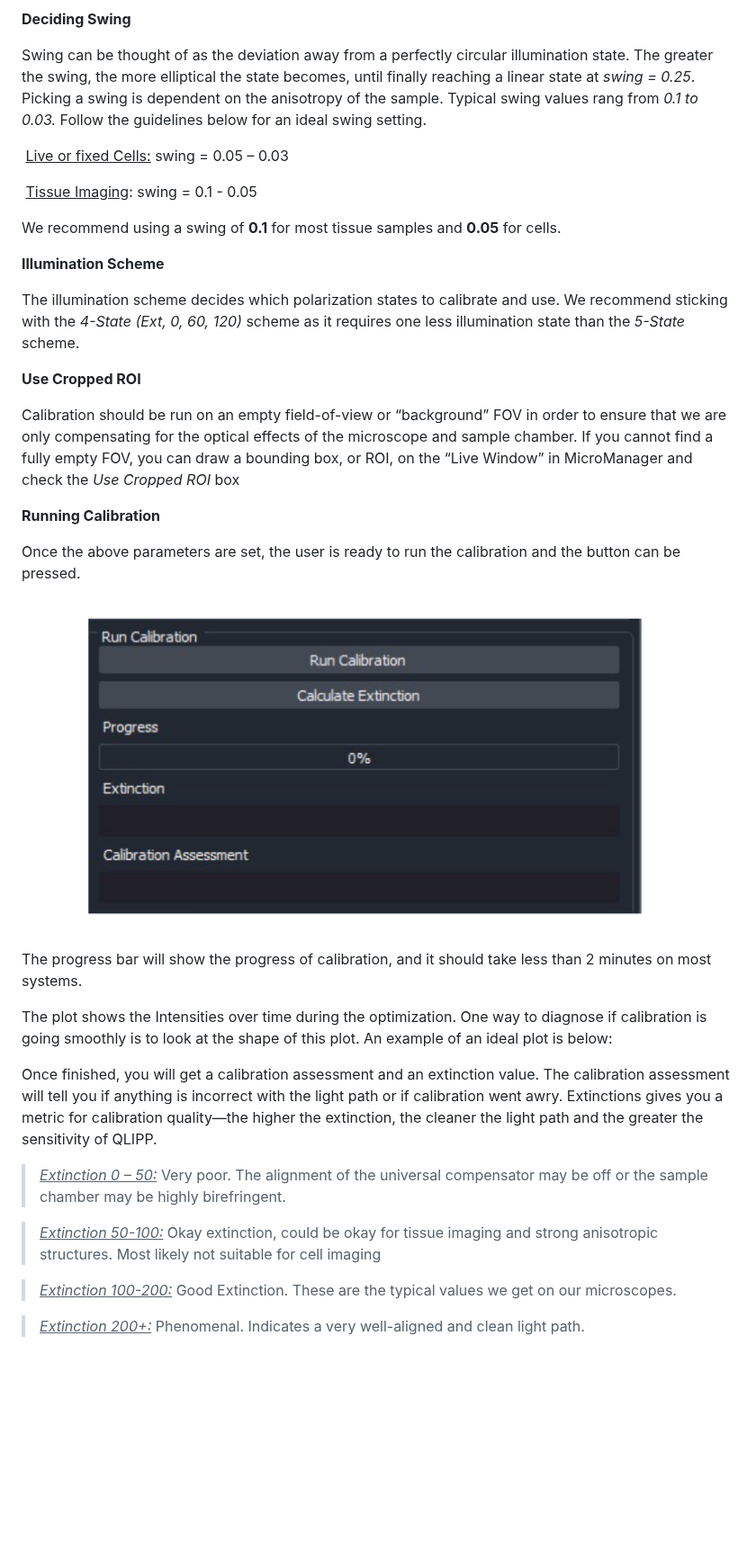
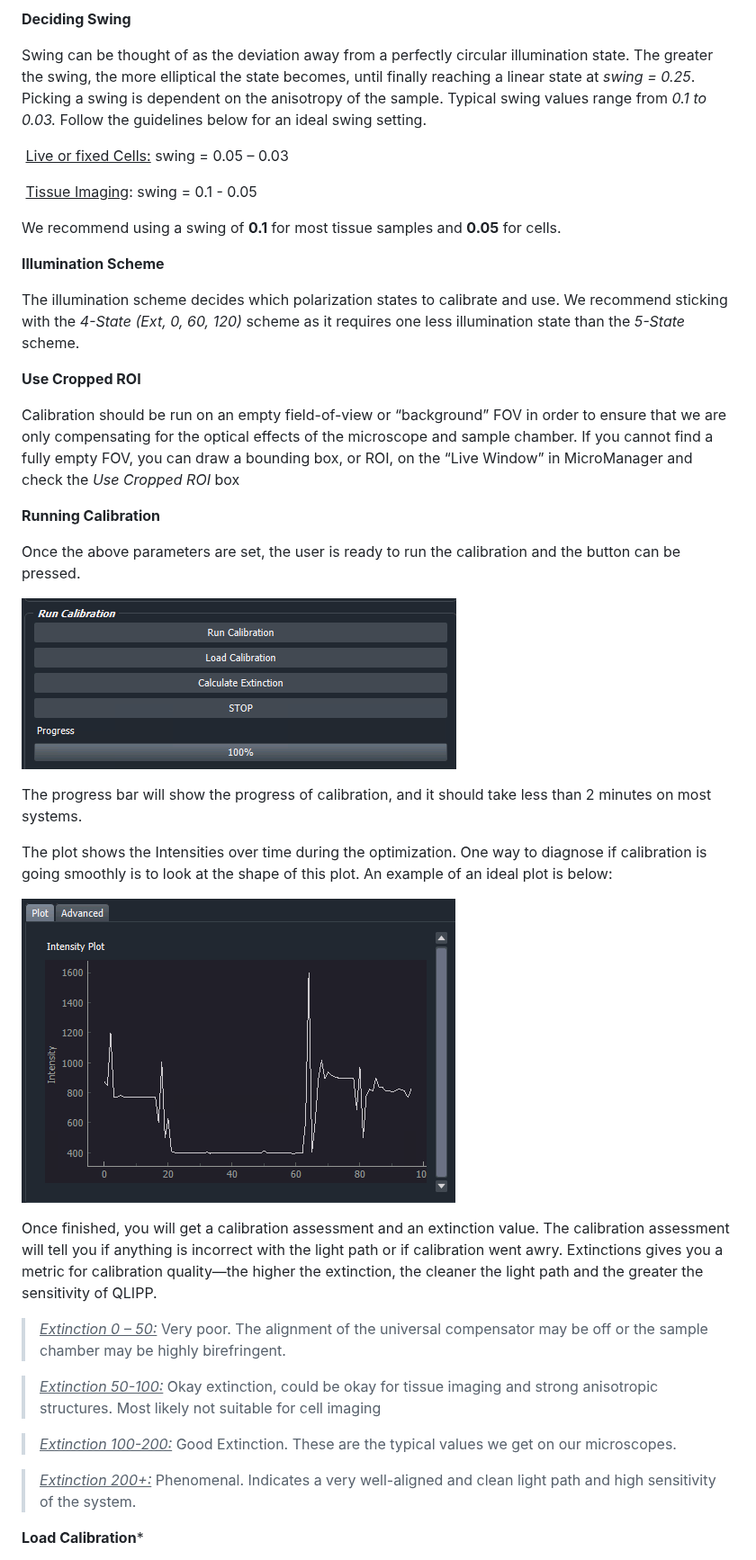
Before and after one commit to mehta-lab/waveorder, a Markdown page: docs/recOrder_UserGuide.md, the part around one of its changes. Shown at 90% size. Rendered like a GitHub page; pictures changed too: docs/images/ideal_plot.png (added), docs/images/run_calib.png; blank space fills up the shorter version.

```diff
--- a/docs/recOrder_UserGuide.md
+++ b/docs/recOrder_UserGuide.md
@@ -48,7 +47,7 @@ After pressing “Connect to MM” and choosing a directory, the first step in c
 
 **Deciding Swing**
 
-Swing can be thought of as the deviation away from a perfectly circular illumination state. The greater the swing, the more elliptical the state becomes, until finally reaching a linear state at *swing = 0.25*. Picking a swing is dependent on the anisotropy of the sample. Typical swing values rang from *0.1 to 0.03.* Follow the guidelines below for an ideal swing setting.
+Swing can be thought of as the deviation away from a perfectly circular illumination state. The greater the swing, the more elliptical the state becomes, until finally reaching a linear state at *swing = 0.25*. Picking a swing is dependent on the anisotropy of the sample. Typical swing values range from *0.1 to 0.03.* Follow the guidelines below for an ideal swing setting.
 
 
 
@@ -62,21 +61,15 @@ We recommend using a swing of **0.1**  for most tissue samples and **0.05** for
 
 
 
-
-
 **Illumination Scheme**
 
 The illumination scheme decides which polarization states to calibrate and use. We recommend sticking with the *4-State (Ext, 0, 60, 120)* scheme as it requires one less illumination state than the *5-State* scheme.
 
 
 
-
-
 **Use Cropped ROI**
 
 Calibration should be run on an empty field-of-view or “background” FOV in order to ensure that we are only compensating for the optical effects of the microscope and sample chamber. If you cannot find a fully empty FOV, you can draw a bounding box, or ROI, on the “Live Window” in MicroManager and check the *Use Cropped ROI* box
-
-
 
 
 
@@ -98,6 +91,10 @@ The plot shows the Intensities over time during the optimization. One way to dia
 
 
 
+![run_calib](./images/ideal_plot.png)
+
+
+
 Once finished, you will get a calibration assessment and an extinction value. The calibration assessment will tell you if anything is incorrect with the light path or if calibration went awry. Extinctions gives you a metric for calibration quality—the higher the extinction, the cleaner the light path and the greater the sensitivity of QLIPP.
 
 
@@ -114,8 +111,9 @@ Once finished, you will get a calibration assessment and an extinction value. Th
 
 
 
-> <u>*Extinction 200+:*</u> Phenomenal. Indicates a very well-aligned and clean light path.
+> <u>*Extinction 200+:*</u> Phenomenal. Indicates a very well-aligned and clean light path and high sensitivity of the system.
 
 
 
+**Load Calibration***
 
```
Also changed, not shown: other parts of docs/recOrder_UserGuide.md (+39 -21 lines), docs/recOrder_Installation.md (+3 -3 lines), docs/images/acquisition.png, docs/images/bg_example.png (added), 1 other file.
